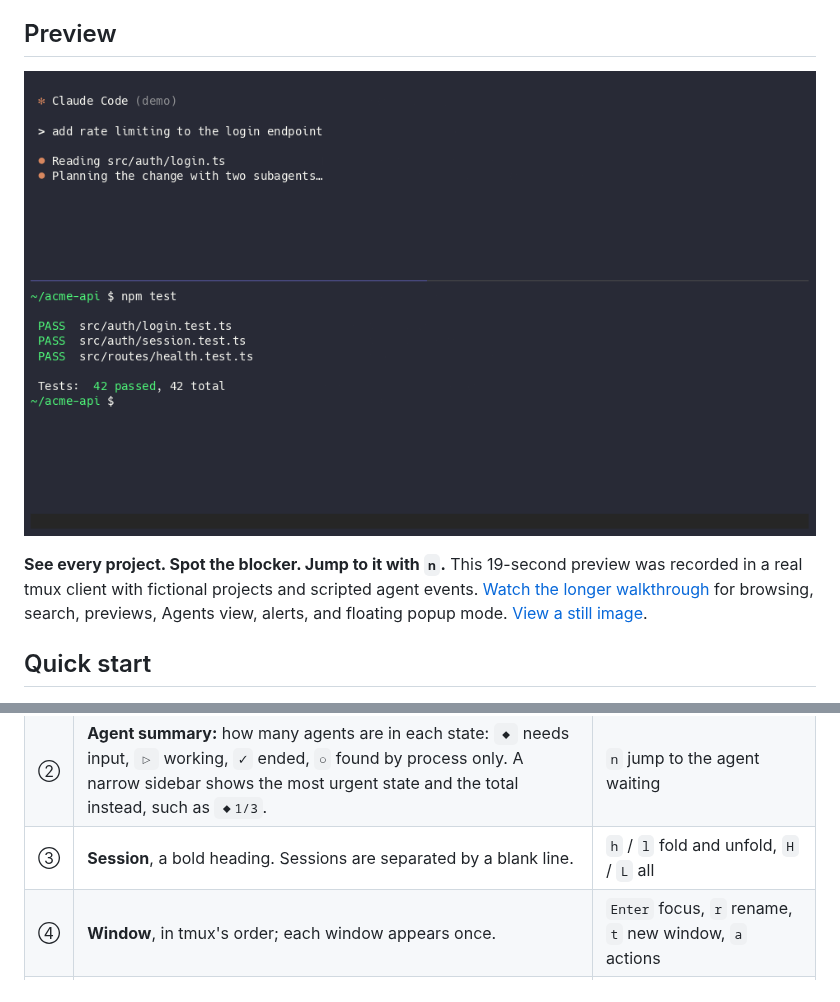
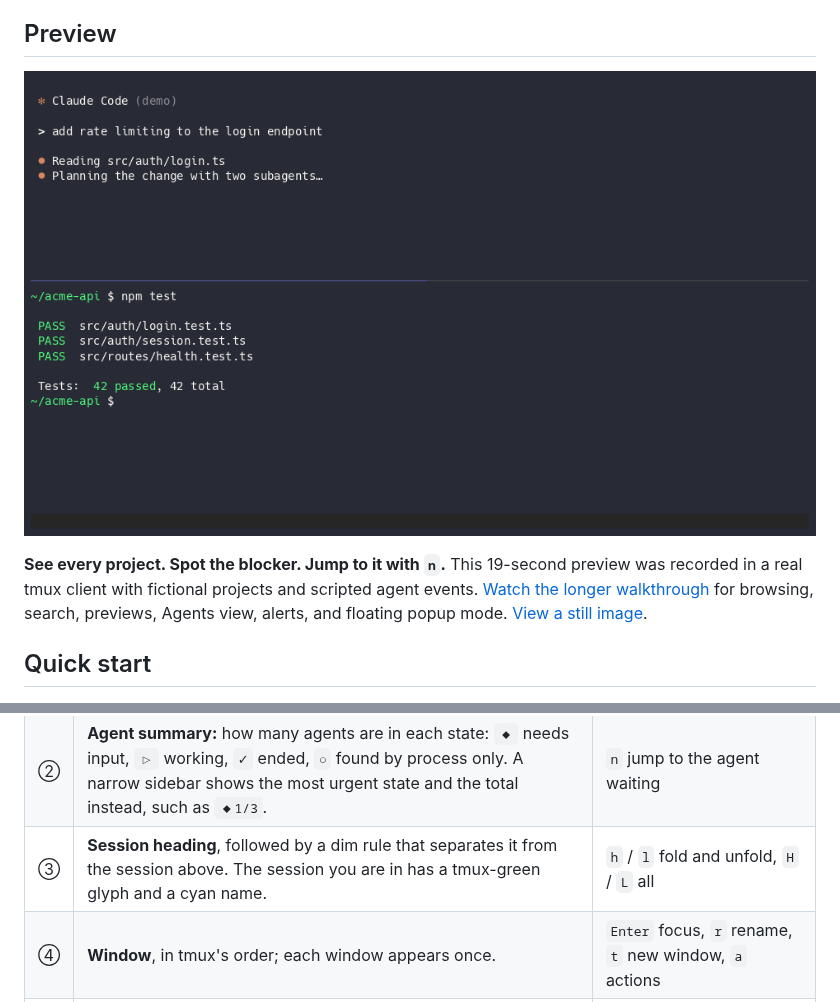
Before and after one commit to jonmosco/tmux-canopy, a Markdown page: README.md, 2 parts joined by grey strips. Drawn GitHub-style; pictures changed too: docs/assets/canopy-demo.gif.

```diff
--- a/README.md
+++ b/README.md
@@ -10,5 +10,5 @@ Canopy keeps your sessions, windows, and panes in a persistent tree that follows
 
 ## Preview
 
-[![Canopy in tmux: the sidebar shows three projects, two subagents appear, another project's agent requests approval, and n jumps to it](docs/assets/canopy-demo.gif?v=4)](docs/assets/canopy-demo.gif?v=4)
+[![Canopy in tmux: the sidebar shows three projects, two subagents appear, another project's agent requests approval, and n jumps to it](docs/assets/canopy-demo.gif?v=5)](docs/assets/canopy-demo.gif?v=5)
 
@@ -259,7 +257,7 @@ Tree · All                         ◆1 ▷1   ① ②
 |---|---|---|
 | ① | **View and filter.** The open view (`Tree`, `Agents`, `Proc`, `Buff`) and the tree filter: `All`, `Session` (only the current session), or `Unread`. `+W` / `+T` means a window-name or pane-title filter is also on. | `1` Tree, `4` Agents, `2` Processes, `3` Buffers; `F` or `Ctrl-f` filters |
 | ② | **Agent summary:** how many agents are in each state: `◆` needs input, `▷` working, `✓` ended, `○` found by process only. A narrow sidebar shows the most urgent state and the total instead, such as `◆1/3`. | `n` jump to the agent waiting |
-| ③ | **Session**, a bold heading. Sessions are separated by a blank line. | `h` / `l` fold and unfold, `H` / `L` all |
+| ③ | **Session heading**, followed by a dim rule that separates it from the session above. The session you are in has a tmux-green glyph and a cyan name. | `h` / `l` fold and unfold, `H` / `L` all |
 | ④ | **Window**, in tmux's order; each window appears once. | `Enter` focus, `r` rename, `t` new window, `a` actions |
 | ⑤ | **Directory and branch**, dim at the right of the highest row whose panes all share them: the session, a window, or a pane. | `canopy-branch`, `canopy-directory` at `prefix :` |
 | ⑥ | **Your current pane** (green `●`). The highlighted row is what you are browsing; it can differ. | `Ctrl-o` jump back to your pane |
```
Also changed, not shown: other parts of README.md (+4 -6 lines), CHANGELOG.md (+1 -0 lines), docs/reference.md (+5 -2 lines), docs/assets/canopy-demo.png, docs/assets/canopy-walkthrough.gif, 4 other files.
